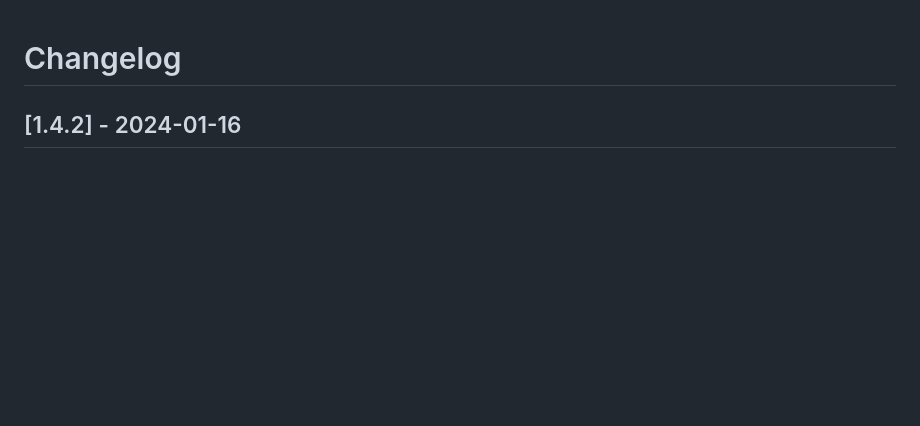
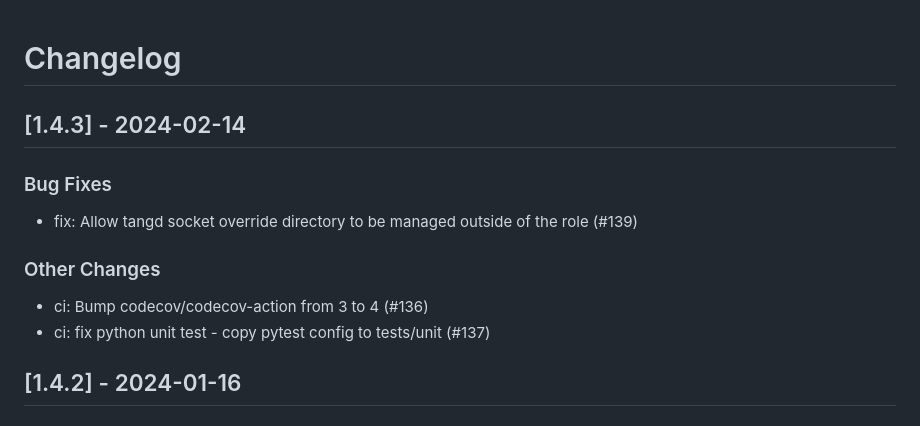
Before and after one commit to linux-system-roles/nbde_server, a Markdown page: CHANGELOG.md, the part around the change. Rendered like a GitHub page; blank space fills up the shorter version.

Commit message:
docs(changelog): version 1.4.3 [citest skip]
Update changelog and .README.html for version 1.4.3

Signed-off-by: Rich Megginson <rmeggins@redhat.com>

```diff
--- a/CHANGELOG.md
+++ b/CHANGELOG.md
@@ -1,5 +1,17 @@
 Changelog
 =========
+
+[1.4.3] - 2024-02-14
+--------------------
+
+### Bug Fixes
+
+- fix: Allow tangd socket override directory to be managed outside of the role (#139)
+
+### Other Changes
+
+- ci: Bump codecov/codecov-action from 3 to 4 (#136)
+- ci: fix python unit test - copy pytest config to tests/unit (#137)
 
 [1.4.2] - 2024-01-16
 --------------------
```
